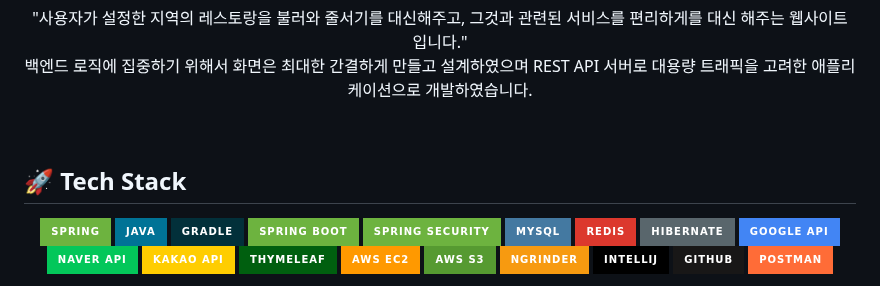
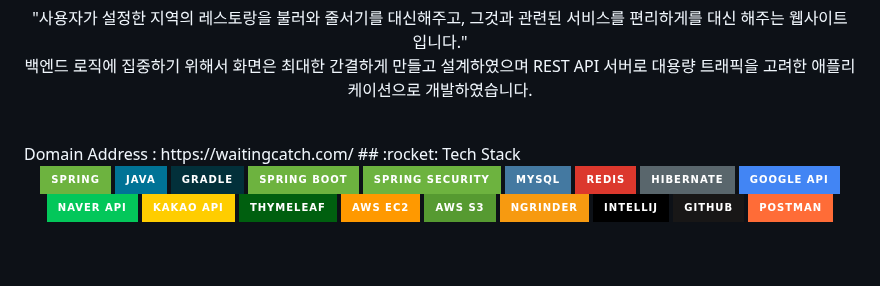
Before and after one commit to mitoconcrete/waiting-catch-project, a Markdown page: README.md, the part around the change. Rendered like a GitHub page; badges without logos; blank space fills up the shorter version.

```diff
--- a/README.md
+++ b/README.md
@@ -4,7 +4,7 @@
 <p align="center">
 "사용자가 설정한 지역의 레스토랑을 불러와 줄서기를 대신해주고, 그것과 관련된 서비스를 편리하게를 대신 해주는 웹사이트 입니다."<br> 백엔드 로직에 집중하기 위해서 화면은 최대한 간결하게 만들고 설계하였으며 REST API 서버로 대용량 트래픽을 고려한 애플리케이션으로 개발하였습니다. </p>
 <br>
-
+<div> Domain Address : https://waitingcatch.com/
 ## :rocket: Tech Stack <br>
 
 <div align=center>
```
